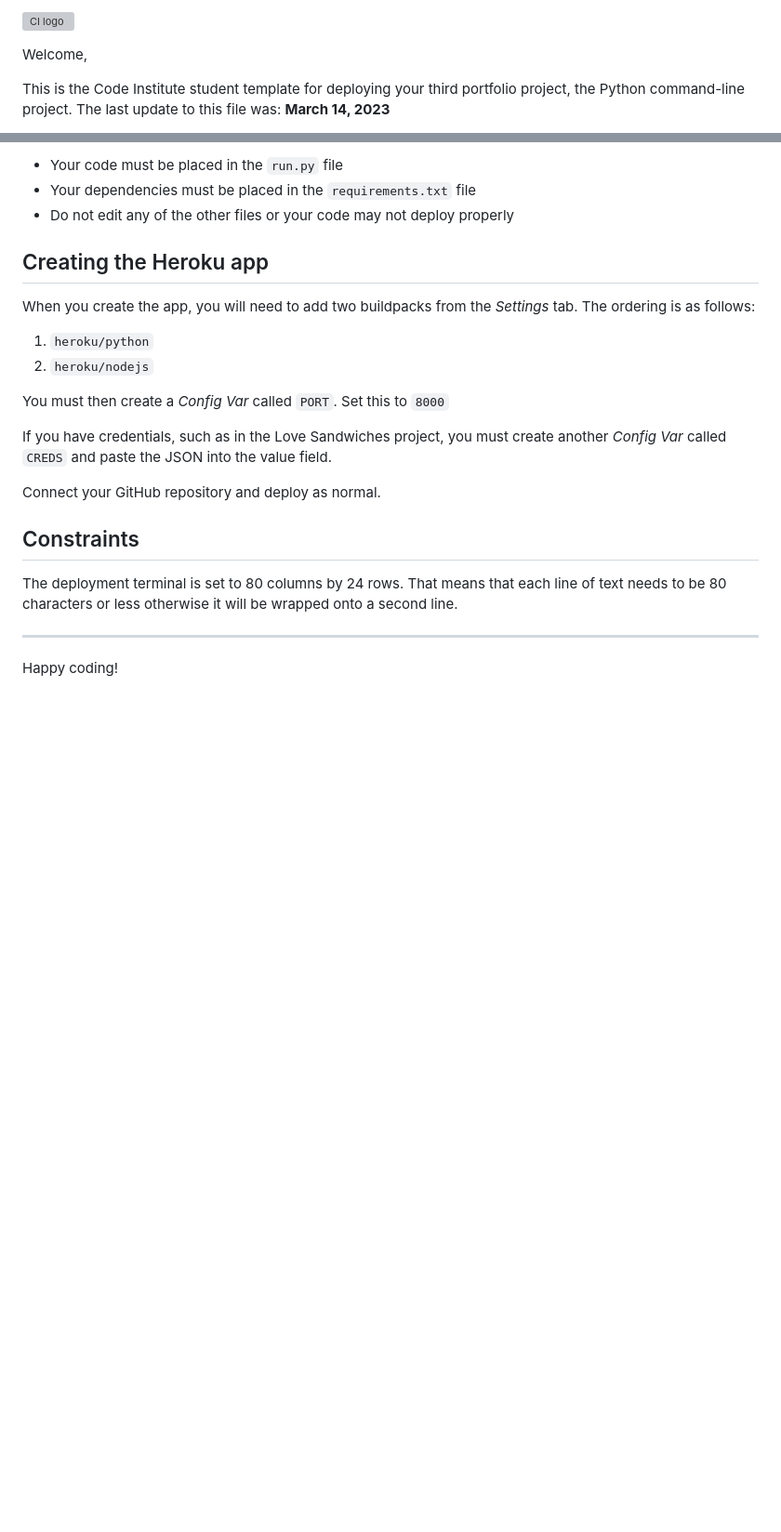
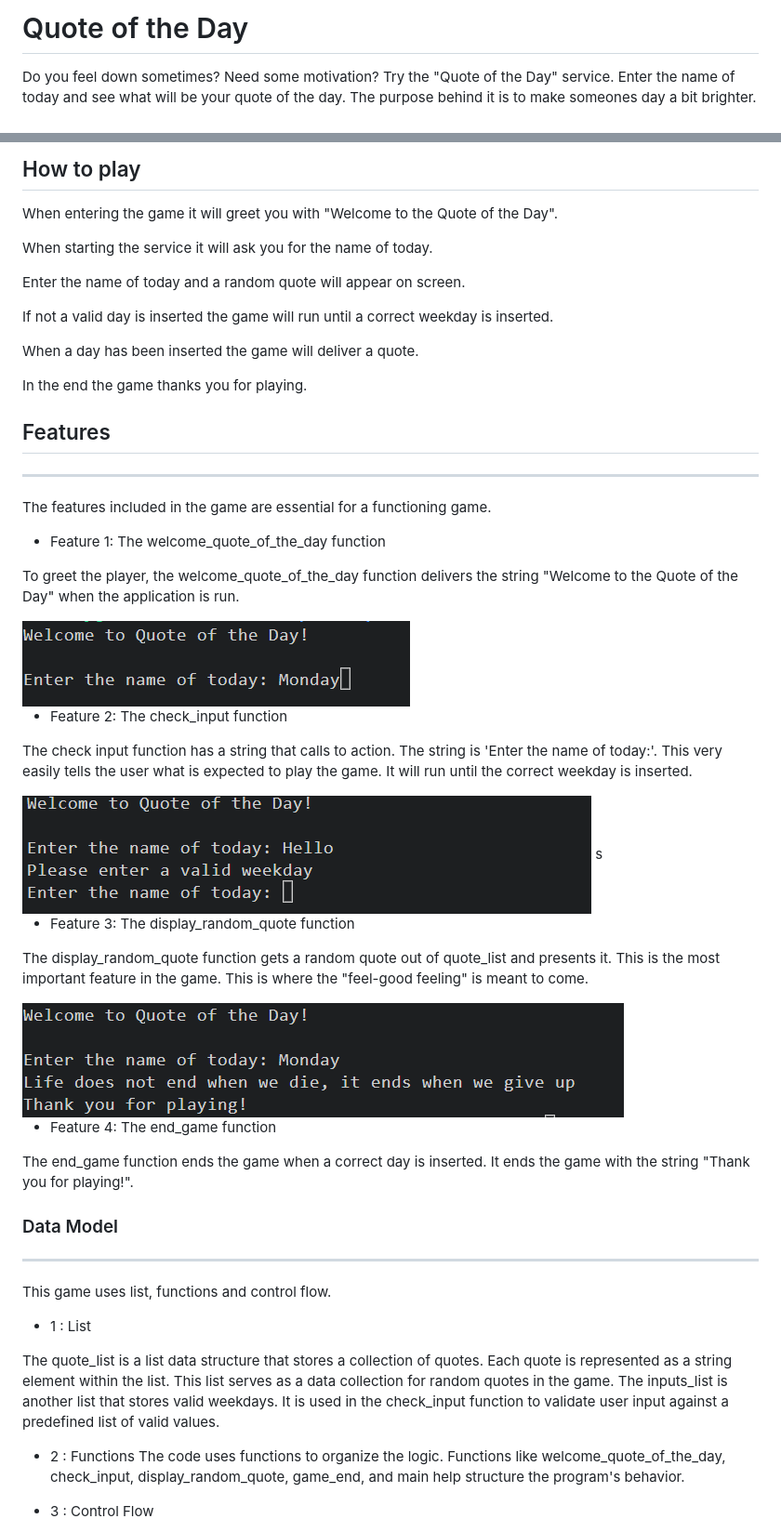
Before and after one commit to Renwar-P/quote-of-the-day, a Markdown page: README.md, 2 parts joined by grey strips. Shown: that part at 93% size. Drawn GitHub-style; pictures changed too: images/first-section.png (added), images/full-section.png (added), images/if-invalid.png (added); blank space fills up the shorter version; grey boxes are pictures that could not be loaded.

Commit message:
add readme and heroku.app validator check

```diff
--- a/README.md
+++ b/README.md
@@ -1,6 +1,6 @@
-![CI logo](https://codeinstitute.s3.amazonaws.com/fullstack/ci_logo_small.png)
+# Quote of the Day
 
-Welcome,
+Do you feel down sometimes? Need some motivation? Try the "Quote of the Day" service.
+Enter the name of today and see what will be your quote of the day. The purpose behind it is to make someones day a bit brighter.
 
-This is the Code Institute student template for deploying your third portfolio project, the Python command-line project. The last update to this file was: **March 14, 2023**
 
@@ -8,25 +8,66 @@ This is the Code Institute student template for deploying your third portfolio p
 
-- Your code must be placed in the `run.py` file
-- Your dependencies must be placed in the `requirements.txt` file
-- Do not edit any of the other files or your code may not deploy properly
+## How to play
 
-## Creating the Heroku app
+When entering the game it will greet you with "Welcome to the Quote of the Day".
 
-When you create the app, you will need to add two buildpacks from the _Settings_ tab. The ordering is as follows:
+When starting the service it will ask you for the name of today.
 
-1. `heroku/python`
-2. `heroku/nodejs`
+Enter the name of today and a random quote will appear on screen.
 
-You must then create a _Config Var_ called `PORT`. Set this to `8000`
+If not a valid day is inserted the game will run until a correct weekday is inserted.
 
-If you have credentials, such as in the Love Sandwiches project, you must create another _Config Var_ called `CREDS` and paste the JSON into the value field.
+When a day has been inserted the game will deliver a quote.
 
-Connect your GitHub repository and deploy as normal.
+In the end the game thanks you for playing.
 
-## Constraints
 
-The deployment terminal is set to 80 columns by 24 rows. That means that each line of text needs to be 80 characters or less otherwise it will be wrapped onto a second line.
 
----
+## Features
+-----------------------------------------------------------------------------------------------------------------
 
-Happy coding!
+The features included in the game are essential for a functioning game.
+
+- Feature 1: The welcome_quote_of_the_day function
+
+To greet the player, the welcome_quote_of_the_day function delivers the string "Welcome to the Quote of the Day" when the application is run.
+
+
+  <img src="images/first-section.png" alt="a image of the check_input and welcome_quote_of_the_day function">
+
+
+- Feature 2: The check_input function
+
+The check input function has a string that calls to action. The string is 'Enter the name of today:'. This very easily tells the user what is expected to play the game. It will run until the correct weekday is inserted.
+
+
+<img src="images/if-invalid.png" alt="a image of invalid input">
+s
+
+- Feature 3: The display_random_quote function
+
+The display_random_quote function gets a random quote out of quote_list and presents it. This is the most important feature in the game. This is where the "feel-good feeling" is meant to come.
+
+
+<img src="images/full-section.png" alt="a image of the full game">
+
+
+- Feature 4: The end_game function
+
+The end_game function ends the game when a correct day is inserted. It ends the game with the string "Thank you for playing!".
+
+
+
+### Data Model
+------------------------------------------------------------------------------------------------------------------
+
+This game uses list, functions and control flow.
+
+- 1 : List
+
+The quote_list is a list data structure that stores a collection of quotes. Each quote is represented as a string element within the list. This list serves as a data collection for random quotes in the game. The inputs_list is another list that stores valid weekdays. It is used in the check_input function to validate user input against a predefined list of valid values.
+
+- 2 : Functions
+The code uses functions to organize the logic. Functions like welcome_quote_of_the_day, check_input, display_random_quote, game_end, and main help structure the program's behavior.
+
+- 3 : Control Flow
+
```
Also changed, not shown: other parts of README.md (+51 -1 lines), 1 other file.
